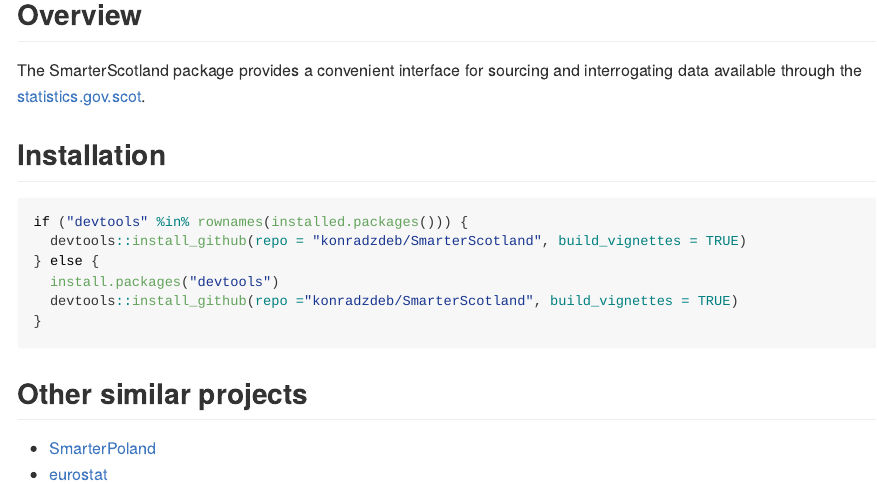
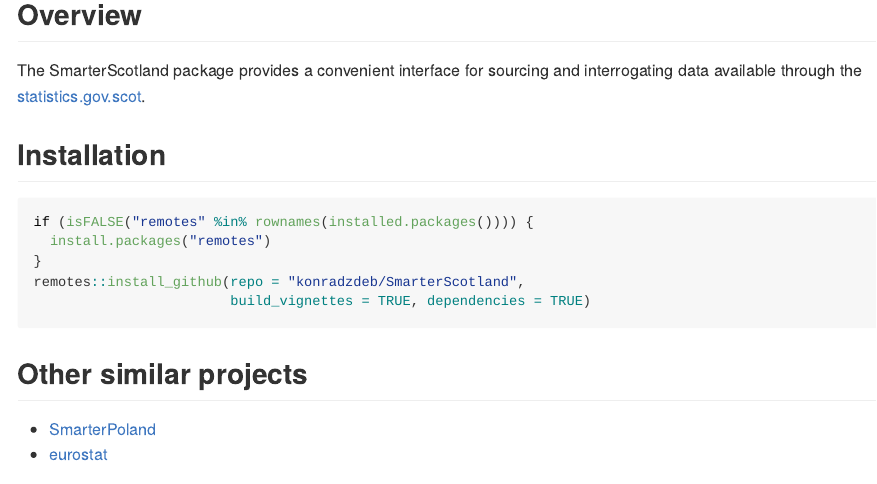
Before and after one commit to konradzdeb/SmarterScotland, an R Markdown document (README.Rmd): the page in a window 1100 px wide, from 120 px down. The pictures show the output file README.md that the author committed with the source, drawn offline in the style of GitHub; badge pictures from the web are left out.

Commit message:
Documentation
Better README.

````diff
--- a/README.Rmd
+++ b/README.Rmd
@@ -17,12 +17,11 @@
 ## Installation
 
 ```{r installation, echo=TRUE, message=FALSE, warning=FALSE, eval=FALSE}
-if ("devtools" %in% rownames(installed.packages())) {
-  devtools::install_github(repo = "konradzdeb/SmarterScotland", build_vignettes = TRUE)
-} else {
-  install.packages("devtools")
-  devtools::install_github(repo ="konradzdeb/SmarterScotland", build_vignettes = TRUE)
+if (isFALSE("remotes" %in% rownames(installed.packages()))) {
+  install.packages("remotes")
 }
+remotes::install_github(repo = "konradzdeb/SmarterScotland",
+                        build_vignettes = TRUE, dependencies = TRUE)
 ```
 
 ## Other similar projects
````
Also changed, not shown: README.md.
